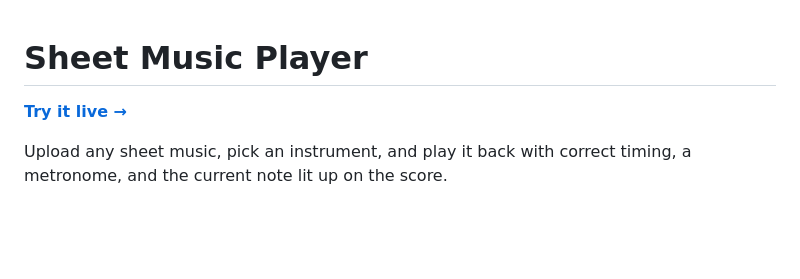
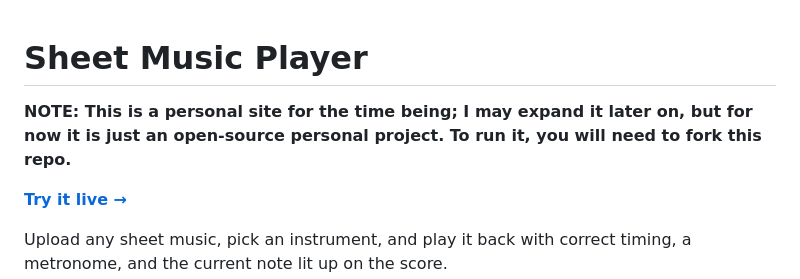
Before and after one commit to ruhansachdeva/sheet-music, a Markdown page: README.md, the part around the change. Drawn GitHub-style; blank space fills up the shorter version.

Commit message:
Update README with project status note
Added a note about the project's current status and forking requirement.

```diff
--- a/README.md
+++ b/README.md
@@ -1,4 +1,6 @@
 # Sheet Music Player
+
+**NOTE: This is a personal site for the time being; I may expand it later on, but for now it is just an open-source personal project. To run it, you will need to fork this repo.**
 
 **[Try it live →](https://ruhansachdeva.github.io/sheet-music/)**
 
```
